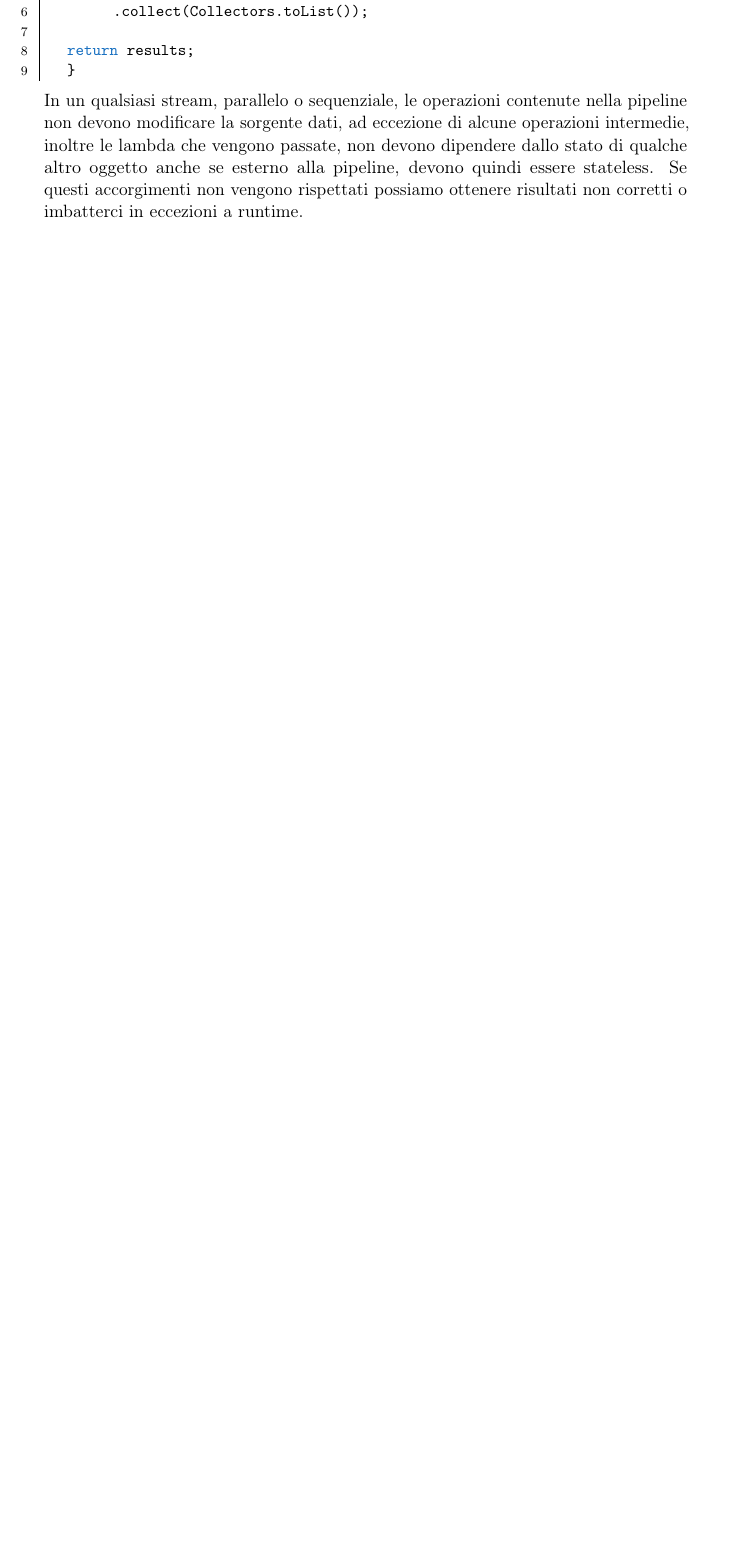
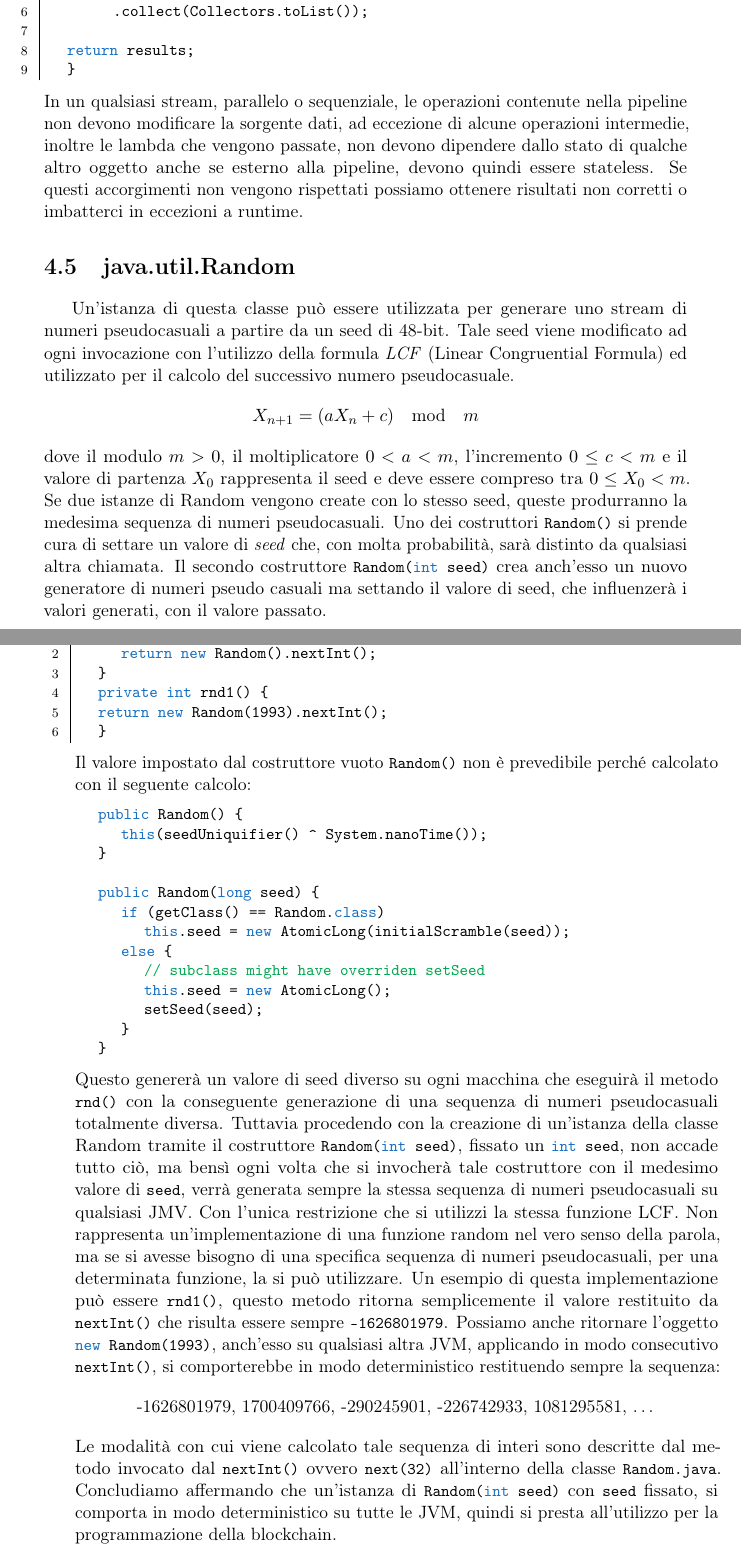
Before and after one commit to Brunsoft/Tesi-Magistrale, a LaTeX thesis (doc/tesi/Tesi.tex, which reads doc/tesi/capitoli/metodi-java-non-deterministici.tex): part of page 73 of 75 before the commit and two parts of pages 73 and 74 of 75 after it, the two joined at a grey line, cut so that both start at the same text, the shorter picture padded with empty space. Compiled offline with pdfLaTeX.

Commit message:
Aggiunta analisi java.util.Random

```diff
--- a/doc/tesi/capitoli/metodi-java-non-deterministici.tex
+++ b/doc/tesi/capitoli/metodi-java-non-deterministici.tex
@@ -214,3 +214,42 @@
 			\end{lstlisting}
 			%
 			In un qualsiasi stream, parallelo o sequenziale, le operazioni contenute nella pipeline non devono modificare la sorgente dati, ad eccezione di alcune operazioni intermedie, inoltre le lambda che vengono passate, non devono dipendere dallo stato di qualche altro oggetto anche se esterno alla pipeline, devono quindi essere stateless. Se questi accorgimenti non vengono rispettati possiamo ottenere risultati non corretti o imbatterci in eccezioni a runtime.
+
+	\section{java.util.Random}
+		Un'istanza di questa classe può essere utilizzata per generare uno stream di numeri pseudocasuali a partire da un seed di 48-bit. Tale seed viene modificato ad ogni invocazione con l'utilizzo della formula \textit{LCF} (Linear Congruential Formula) ed utilizzato per il calcolo del successivo numero pseudocasuale.
+		\[ X_{n+1} = (aX_n + c) \quad \text{mod} \quad m\]
+		dove il modulo $m > 0$, il moltiplicatore $0 < a < m$, l'incremento $0 \leq c < m$ e il valore di partenza $X_0$ rappresenta il seed e deve essere compreso tra $0 \leq X_0 < m$.
+		Se due istanze di Random vengono create con lo stesso seed, queste produrranno la medesima sequenza di numeri pseudocasuali. Uno dei costruttori \lstinline|Random()| si prende cura di settare un valore di \textit{seed} che, con molta probabilità, sarà distinto da qualsiasi altra chiamata. Il secondo costruttore \lstinline|Random(int seed)| crea anch'esso un nuovo generatore di numeri pseudo casuali ma settando il valore di seed, che influenzerà i valori generati, con il valore passato.
+		%
+		\begin{lstlisting}
+	private int rnd() {
+		return new Random().nextInt();
+	}
+	private int rnd1() {
+	return new Random(1993).nextInt();
+	}
+		\end{lstlisting}
+		%
+		Il valore impostato dal costruttore vuoto \lstinline|Random()| non è prevedibile perché calcolato con il seguente calcolo:
+		%
+		\begin{lstlisting}[numbers=none,frame=none]
+	public Random() {
+		this(seedUniquifier() ^ System.nanoTime());
+	}
+
+	public Random(long seed) {
+		if (getClass() == Random.class)
+			this.seed = new AtomicLong(initialScramble(seed));
+		else {
+			// subclass might have overriden setSeed
+			this.seed = new AtomicLong();
+			setSeed(seed);
+		}
+	}
+		\end{lstlisting}
+		%
+		Questo genererà un valore di seed diverso su ogni macchina che eseguirà il metodo \lstinline|rnd()| con la conseguente generazione di una sequenza di numeri pseudocasuali totalmente diversa. Tuttavia procedendo con la creazione di un'istanza della classe Random tramite il costruttore \lstinline|Random(int seed)|, fissato un \lstinline|int seed|, non accade tutto ciò, ma bensì ogni volta che si invocherà tale costruttore con il medesimo valore di \lstinline|seed|, verrà generata sempre la stessa sequenza di numeri pseudocasuali su qualsiasi JMV. Con l'unica restrizione che si utilizzi la stessa funzione LCF.
+		Non rappresenta un'implementazione di una funzione random nel vero senso della parola, ma se si avesse bisogno di una specifica sequenza di numeri pseudocasuali, per una determinata funzione, la si può utilizzare. Un esempio di questa implementazione può essere \lstinline|rnd1()|, questo metodo ritorna semplicemente il valore restituito da \lstinline|nextInt()| che risulta essere sempre \lstinline|-1626801979|. Possiamo anche ritornare l'oggetto \lstinline|new Random(1993)|, anch'esso su qualsiasi altra JVM, applicando in modo consecutivo \lstinline|nextInt()|, si comporterebbe in modo deterministico restituendo sempre la sequenza:
+		\[ \text{-1626801979, 1700409766, -290245901, -226742933, 1081295581, \dots}\]
+		Le modalità con cui viene calcolato tale sequenza di interi sono descritte dal metodo invocato dal \lstinline|nextInt()| ovvero \lstinline|next(32)| all'interno della classe \lstinline|Random.java|.
+		Concludiamo affermando che un'istanza di \lstinline|Random(int seed)| con \lstinline|seed| fissato, si comporta in modo deterministico su tutte le JVM, quindi si presta all'utilizzo per la programmazione della blockchain.
```
Also changed, not shown: doc/tesi/Tesi.pdf.
